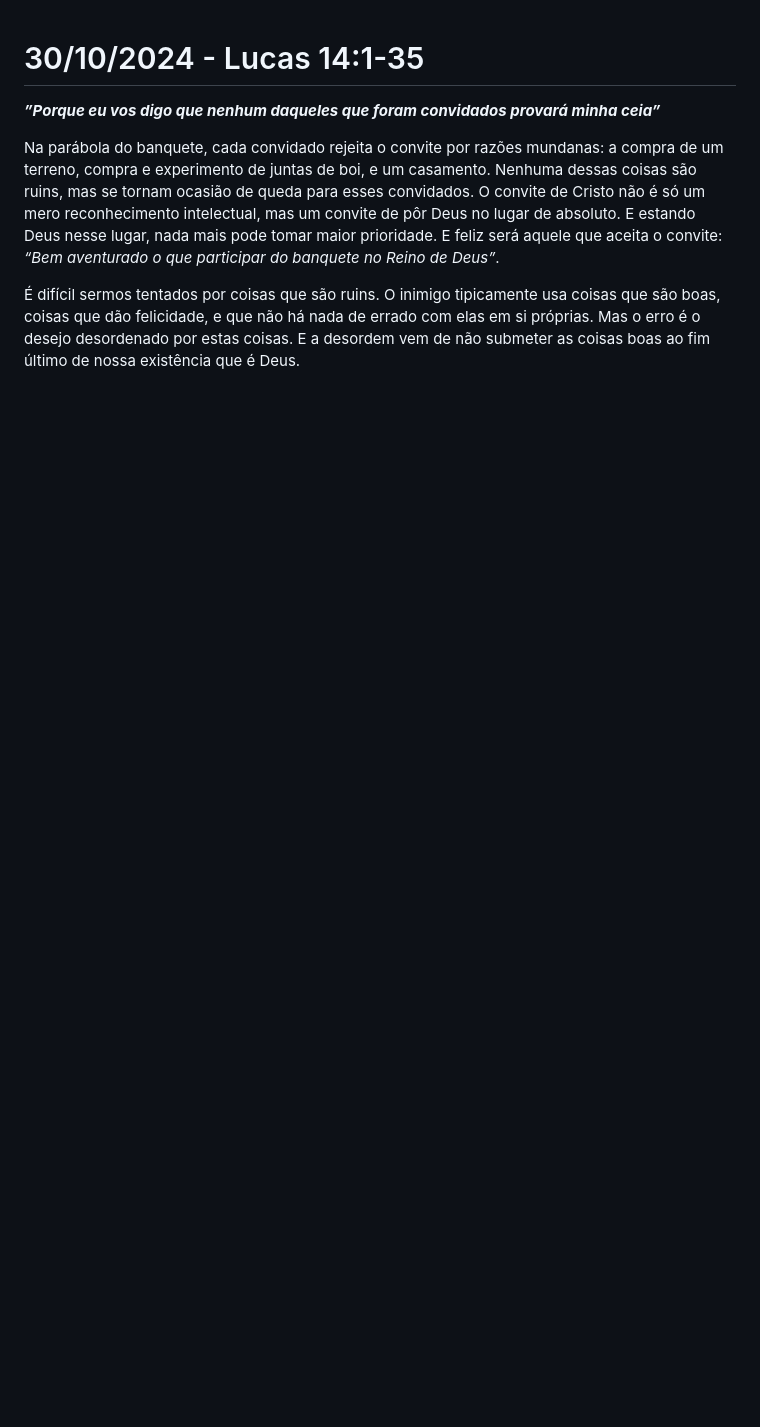
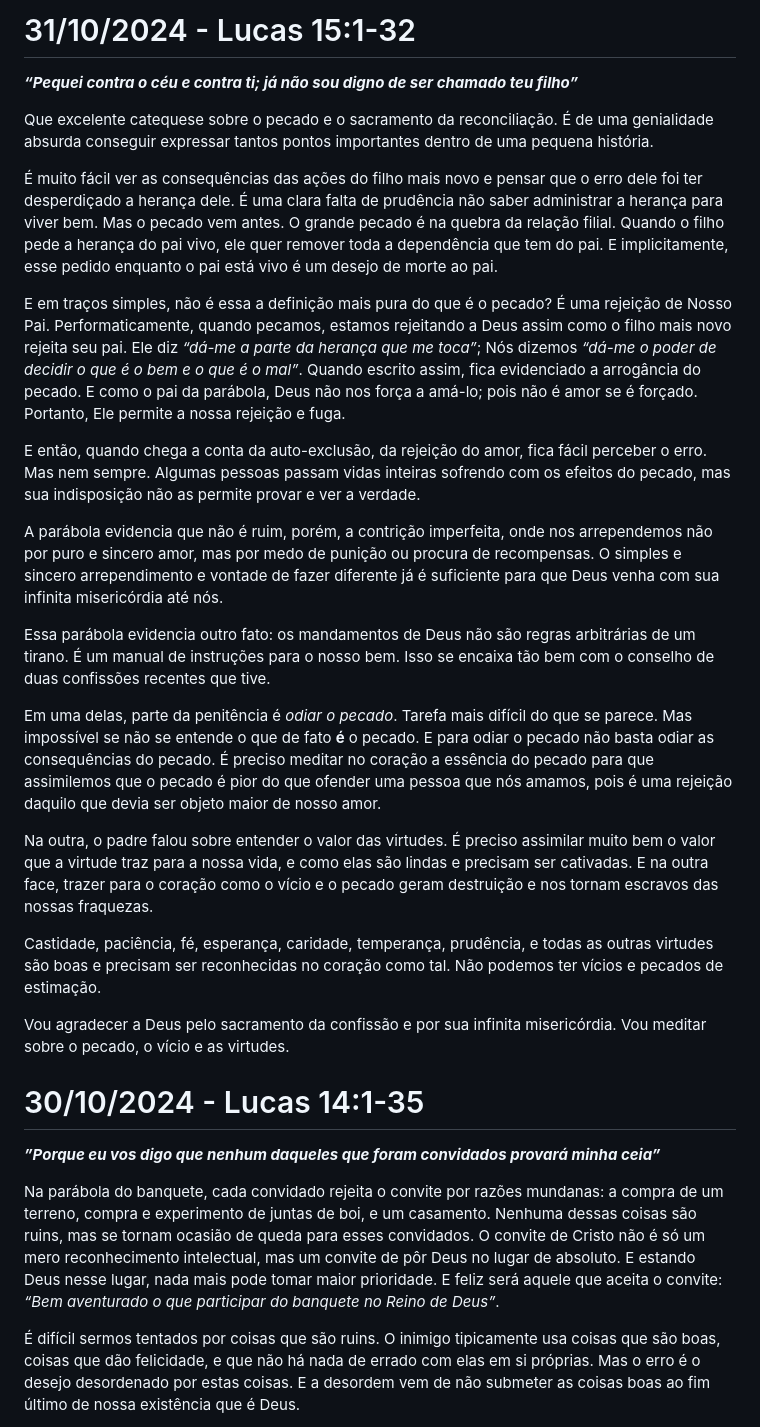
Before and after one commit to gustavo-depaula/gustavo-depaula.github.io, a Markdown page: content/catholicism/Diário de Lectio Divina.md, the part around the change. GitHub-like rendering; blank space fills up the shorter version.

Commit message:
lectio 31/10

```diff
--- a/content/catholicism/Diário de Lectio Divina.md
+++ b/content/catholicism/Diário de Lectio Divina.md
@@ -1,3 +1,25 @@
+# 31/10/2024 - Lucas 15:1-32
+***“Pequei contra o céu e contra ti; já não sou digno de ser chamado teu filho”***
+
+Que excelente catequese sobre o pecado e o sacramento da reconciliação. É de uma genialidade absurda conseguir expressar tantos pontos importantes dentro de uma pequena história.
+
+É muito fácil ver as consequências das ações do filho mais novo e pensar que o erro dele foi ter desperdiçado a herança dele. É uma clara falta de prudência não saber administrar a herança para viver bem. Mas o pecado vem antes. O grande pecado é na quebra da relação filial. Quando o filho pede a herança do pai vivo, ele quer remover toda a dependência que tem do pai. E implicitamente, esse pedido enquanto o pai está vivo é um desejo de morte ao pai.
+
+E em traços simples, não é essa a definição mais pura do que é o pecado? É uma rejeição de Nosso Pai. Performaticamente, quando pecamos, estamos rejeitando a Deus assim como o filho mais novo rejeita seu pai. Ele diz *“dá-me a parte da herança que me toca”*; Nós dizemos *“dá-me o poder de decidir o que é o bem e o que é o mal”*. Quando escrito assim, fica evidenciado a arrogância do pecado. E como o pai da parábola, Deus não nos força a amá-lo; pois não é amor se é forçado. Portanto, Ele permite a nossa rejeição e fuga.
+
+E então, quando chega a conta da auto-exclusão, da rejeição do amor, fica fácil perceber o erro. Mas nem sempre. Algumas pessoas passam vidas inteiras sofrendo com os efeitos do pecado, mas sua indisposição não as permite provar e ver a verdade.
+
+A parábola evidencia que não é ruim, porém, a contrição imperfeita, onde nos arrependemos não por puro e sincero amor, mas por medo de punição ou procura de recompensas. O simples e sincero arrependimento e vontade de fazer diferente já é suficiente para que Deus venha com sua infinita misericórdia até nós.
+
+Essa parábola evidencia outro fato: os mandamentos de Deus não são regras arbitrárias de um tirano. É um manual de instruções para o nosso bem. Isso se encaixa tão bem com o conselho de duas confissões recentes que tive.
+
+Em uma delas, parte da penitência é *odiar o pecado*. Tarefa mais difícil do que se parece. Mas impossível se não se entende o que de fato **é** o pecado. E para odiar o pecado não basta odiar as consequências do pecado. É preciso meditar no coração a essência do pecado para que assimilemos que o pecado é pior do que ofender uma pessoa que nós amamos, pois é uma rejeição daquilo que devia ser objeto maior de nosso amor.
+
+Na outra, o padre falou sobre entender o valor das virtudes. É preciso assimilar muito bem o valor que a virtude traz para a nossa vida, e como elas são lindas e precisam ser cativadas. E na outra face, trazer para o coração como o vício e o pecado geram destruição e nos tornam escravos das nossas fraquezas.
+
+Castidade, paciência, fé, esperança, caridade, temperança, prudência, e todas as outras virtudes são boas e precisam ser reconhecidas no coração como tal. Não podemos ter vícios e pecados de estimação.
+
+Vou agradecer a Deus pelo sacramento da confissão e por sua infinita misericórdia. Vou meditar sobre o pecado, o vício e as virtudes.
 # 30/10/2024 - Lucas 14:1-35
 ***”Porque eu vos digo que nenhum daqueles que foram convidados provará minha ceia”***
 
```
